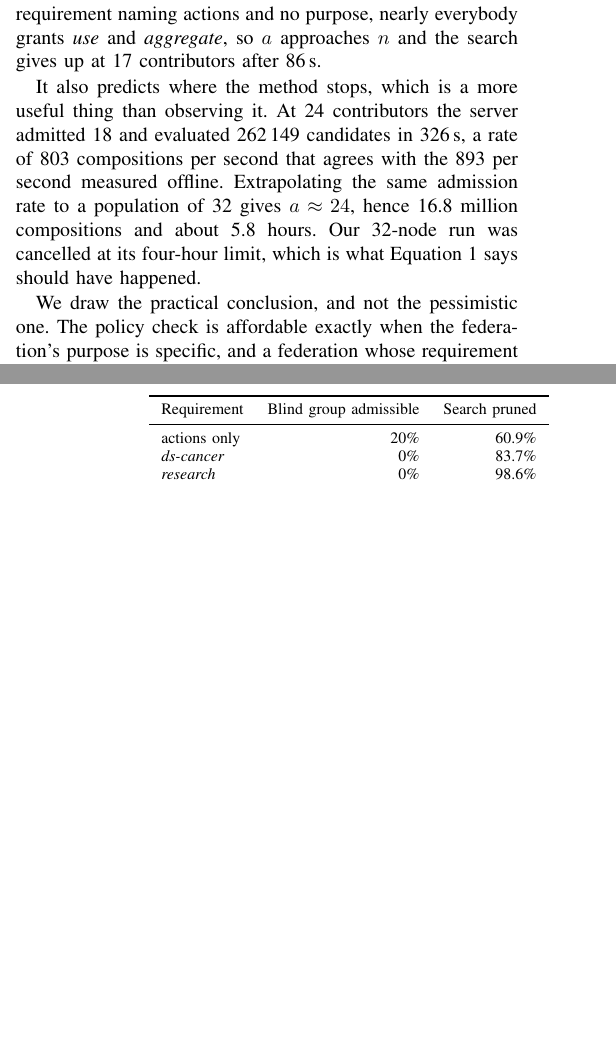
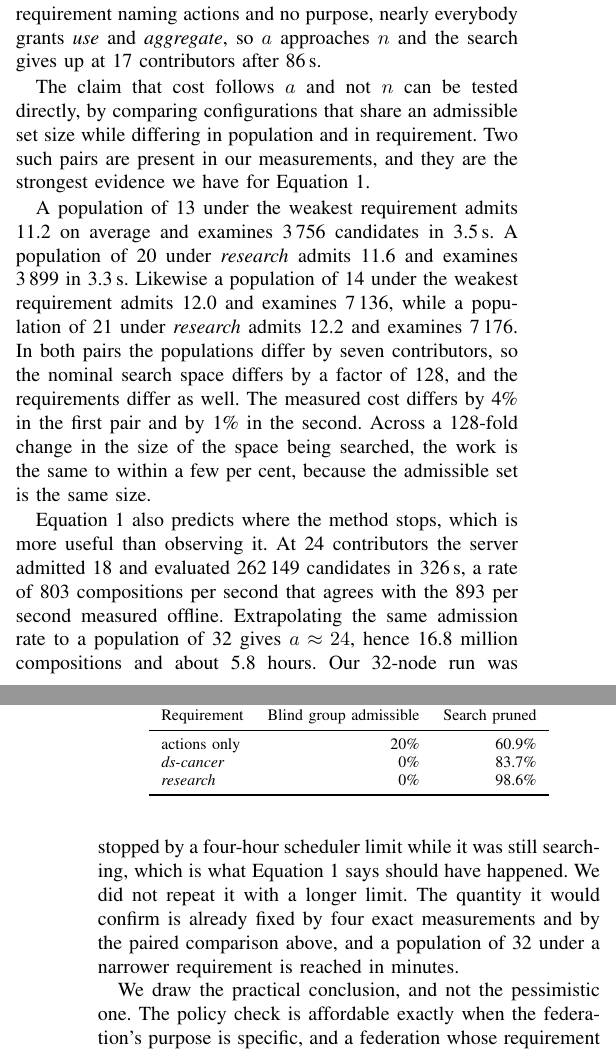
Before and after one commit to SINTEF-9012/odrl-fl, a LaTeX paper (paper/cain2027.tex): two parts of the columns of pages 6 and 7 of 11, joined at a grey line, cut so that both start at the same text, the shorter picture padded with empty space. Compiled offline with pdfLaTeX.

Commit message:
Test the cost model against population, not just fit it
The cost model says the search is exponential in the admissible set and not in
the population. The four exact fits establish the formula; they do not isolate
which variable drives it, because a and n rose together in all four. The test
that isolates it is a pair of configurations with the same a and different n.

Two are already in results/pruning.csv, and they are better evidence than
another large run would have been:

  n=13 weakest requirement   a=11.2   3,756 candidates   3.5s
  n=20 research              a=11.6   3,899 candidates   3.3s

  n=14 weakest requirement   a=12.0   7,136 candidates
  n=21 research              a=12.2   7,176 candidates

Seven contributors apart, so the nominal search space differs 128-fold, and the
requirements differ too. The cost differs by 4% and by 1%.

I had first written this paragraph with the wrong pairs, claiming a=16.0 for
two rows whose mean is 15.5, and claiming a six-contributor gap for a pair that
differs by one. Checking the prose against the CSV caught both. The replacement
pairs were found by searching the data for the widest population gap subject to
the admissible sets matching, rather than by eye.

On whether to finish the 32-node run with a longer limit: no. It would add a
fifth point to a formula already exact on four and now also tested against
population directly, at a cost of six hours on a shared node two days before
the deadline, with the risk that a lands at 25 instead of 24 and it takes
eleven. The paper says it was stopped while still searching and that we chose
not to repeat it, which is the honest account. A population of 32 under a
narrower requirement is reached in about five minutes if a 32-node data point
is ever wanted.

9,290 words, five tables, two figures, an algorithm and a listing: roughly 9.5
pages of text by the words-per-page the last compile implies.

Co-Authored-By: Claude Opus 5 <noreply@anthropic.com>

```diff
--- a/paper/cain2027.tex
+++ b/paper/cain2027.tex
@@ -693,13 +693,34 @@ naming actions and no purpose, nearly everybody grants \emph{use} and
 \emph{aggregate}, so $a$ approaches $n$ and the search gives up at 17
 contributors after 86\,s.
 
-It also predicts where the method stops, which is a more useful thing than
-observing it. At 24 contributors the server admitted 18 and evaluated 262\,149
-candidates in 326\,s, a rate of 803 compositions per second that agrees with
-the 893 per second measured offline. Extrapolating the same admission rate to a
-population of 32 gives $a \approx 24$, hence 16.8 million compositions and
-about 5.8 hours. Our 32-node run was cancelled at its four-hour limit, which is
-what Equation~\ref{eq:cost} says should have happened.
+The claim that cost follows $a$ and not $n$ can be tested directly, by
+comparing configurations that share an admissible set size while differing in
+population and in requirement. Two such pairs are present in our measurements,
+and they are the strongest evidence we have for
+Equation~\ref{eq:cost}.
+
+A population of 13 under the weakest requirement admits 11.2 on average and
+examines 3\,756 candidates in 3.5\,s. A population of 20 under \emph{research}
+admits 11.6 and examines 3\,899 in 3.3\,s. Likewise a population of 14 under
+the weakest requirement admits 12.0 and examines 7\,136, while a population of
+21 under \emph{research} admits 12.2 and examines 7\,176. In both pairs the
+populations differ by seven contributors, so the nominal search space differs
+by a factor of 128, and the requirements differ as well. The measured cost
+differs by 4\% in the first pair and by 1\% in the second. Across a
+128-fold change in the size of the space being searched, the work is the same
+to within a few per cent, because the admissible set is the same size.
+
+Equation~\ref{eq:cost} also predicts where the method stops, which is more
+useful than observing it. At 24 contributors the server admitted 18 and
+evaluated 262\,149 candidates in 326\,s, a rate of 803 compositions per second
+that agrees with the 893 per second measured offline. Extrapolating the same
+admission rate to a population of 32 gives $a \approx 24$, hence 16.8 million
+compositions and about 5.8 hours. Our 32-node run was stopped by a four-hour
+scheduler limit while it was still searching, which is what
+Equation~\ref{eq:cost} says should have happened. We did not repeat it with a
+longer limit. The quantity it would confirm is already fixed by four exact
+measurements and by the paired comparison above, and a population of 32 under a
+narrower requirement is reached in minutes.
 
 We draw the practical conclusion, and not the pessimistic one. The policy check
 is affordable exactly when the federation's purpose is specific, and a
```
